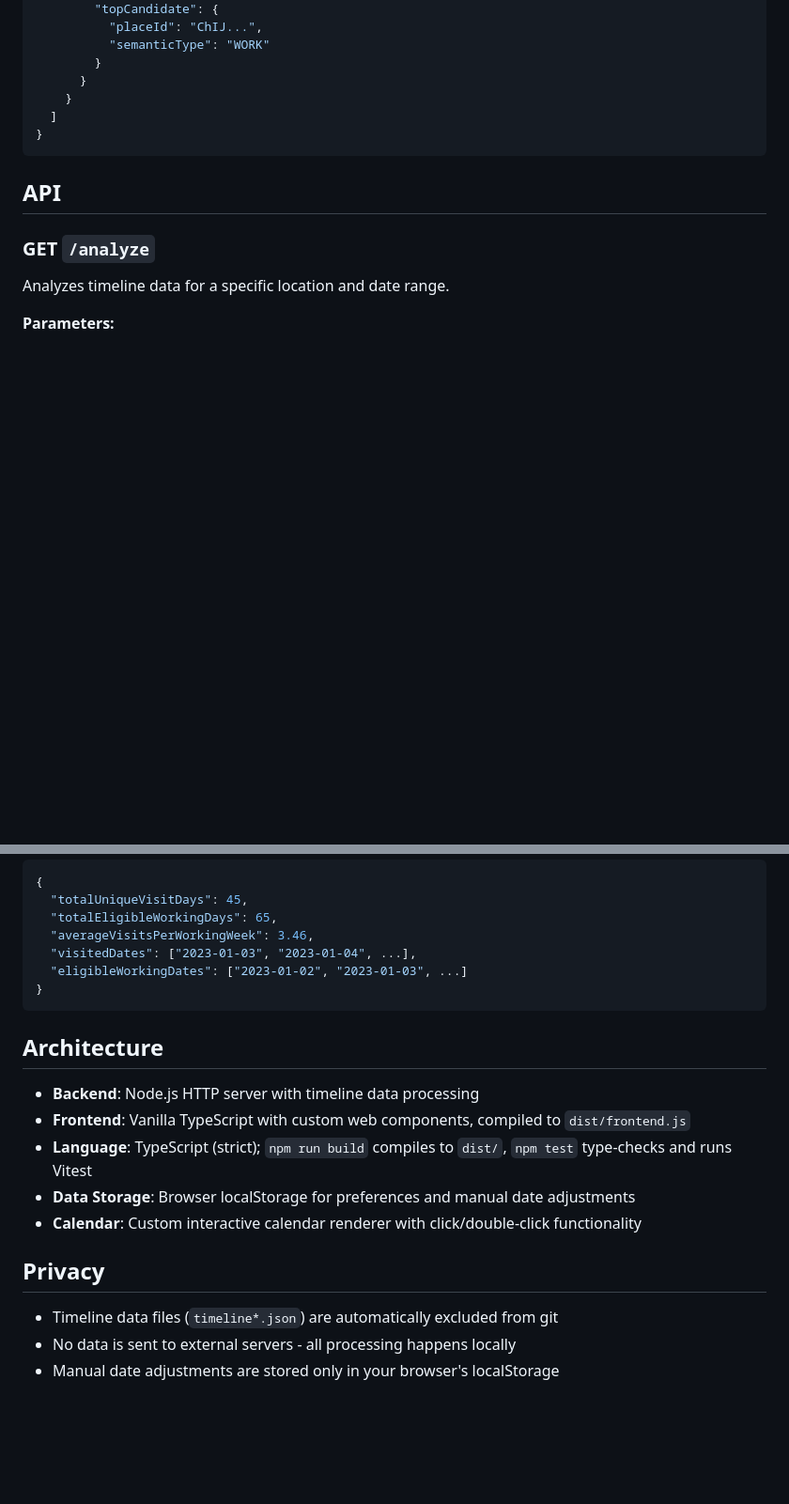
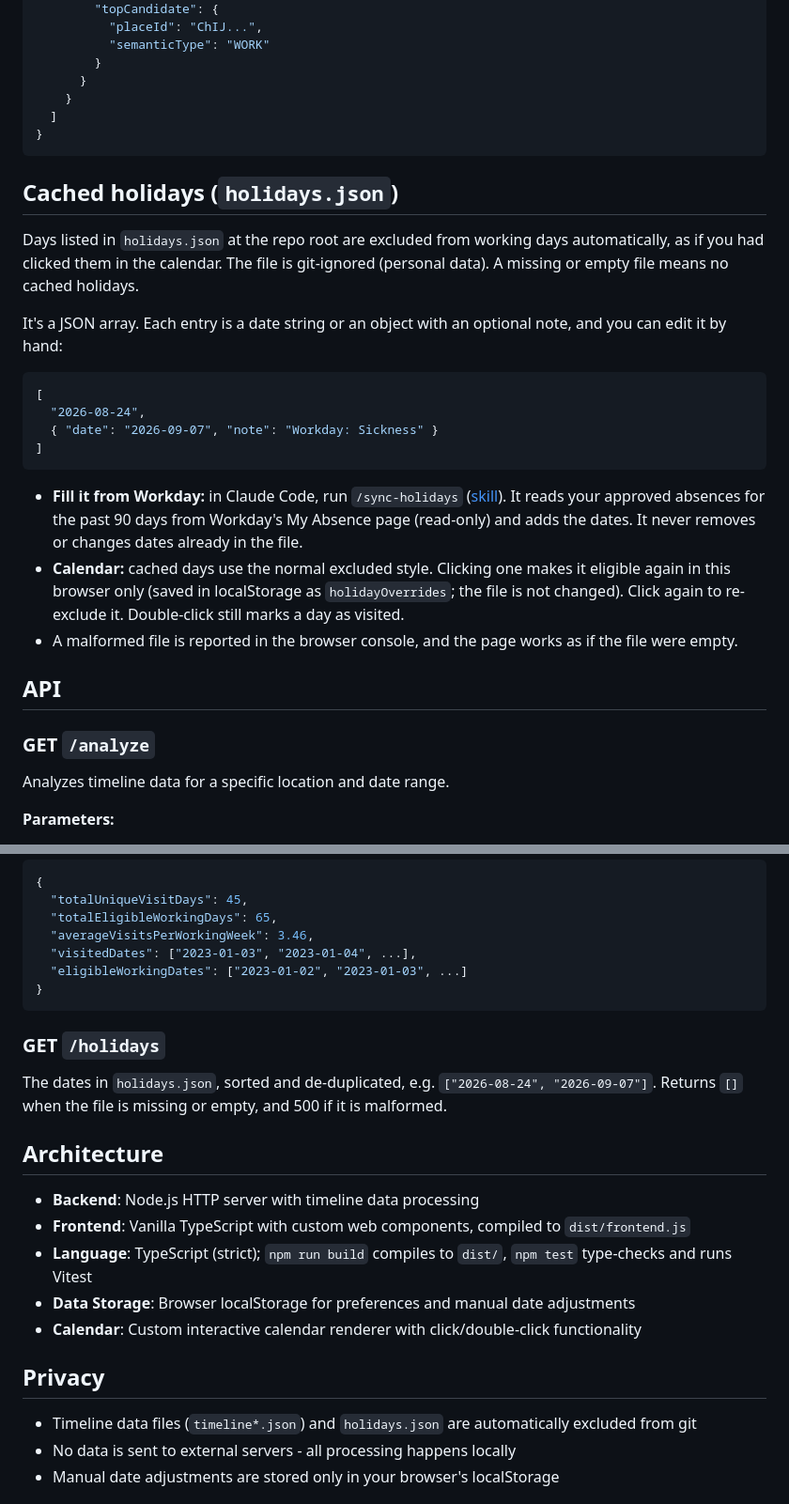
Before and after one commit to chriskinch/location-analyser, a Markdown page: README.md, 2 parts joined by grey strips. Shown at 94% size. Rendered like a GitHub page; blank space fills up the shorter version.

Commit message:
Add sync-holidays skill and document holidays.json
Co-Authored-By: Claude Opus 5.5 <noreply@anthropic.com>

````diff
--- a/README.md
+++ b/README.md
@@ -75,6 +75,22 @@ The application expects Google Timeline data in the semantic segments format:
 }
 ```
 
+## Cached holidays (`holidays.json`)
+
+Days listed in `holidays.json` at the repo root are excluded from working days automatically, as if you had clicked them in the calendar. The file is git-ignored (personal data). A missing or empty file means no cached holidays.
+
+It's a JSON array. Each entry is a date string or an object with an optional note, and you can edit it by hand:
+```json
+[
+  "2026-08-24",
+  { "date": "2026-09-07", "note": "Workday: Sickness" }
+]
+```
+
+- **Fill it from Workday:** in Claude Code, run `/sync-holidays` ([skill](.claude/skills/sync-holidays/SKILL.md)). It reads your approved absences for the past 90 days from Workday's My Absence page (read-only) and adds the dates. It never removes or changes dates already in the file.
+- **Calendar:** cached days use the normal excluded style. Clicking one makes it eligible again in this browser only (saved in localStorage as `holidayOverrides`; the file is not changed). Click again to re-exclude it. Double-click still marks a day as visited.
+- A malformed file is reported in the browser console, and the page works as if the file were empty.
+
 ## API
 
 ### GET `/analyze`
@@ -99,6 +115,10 @@ Analyzes timeline data for a specific location and date range.
 }
 ```
 
+### GET `/holidays`
+
+The dates in `holidays.json`, sorted and de-duplicated, e.g. `["2026-08-24", "2026-09-07"]`. Returns `[]` when the file is missing or empty, and 500 if it is malformed.
+
 ## Architecture
 
 - **Backend**: Node.js HTTP server with timeline data processing
@@ -109,7 +129,7 @@ Analyzes timeline data for a specific location and date range.
 
 ## Privacy
 
-- Timeline data files (`timeline*.json`) are automatically excluded from git
+- Timeline data files (`timeline*.json`) and `holidays.json` are automatically excluded from git
 - No data is sent to external servers - all processing happens locally
 - Manual date adjustments are stored only in your browser's localStorage
 
````
Also changed, not shown: CLAUDE.md (+1 -0 lines), 1 other file.
